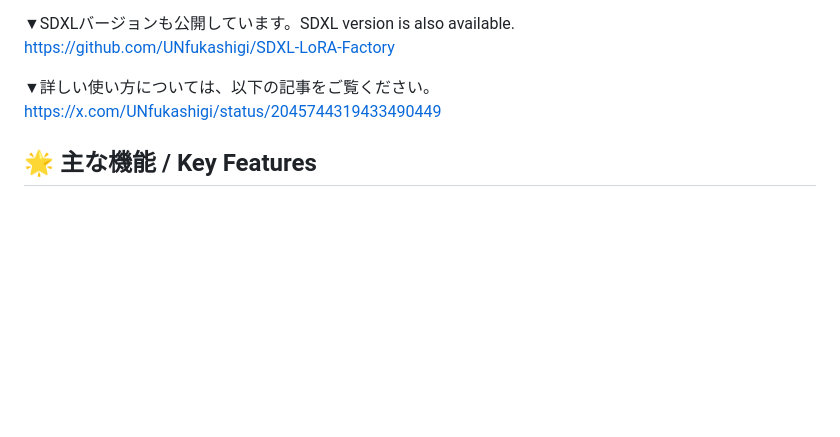
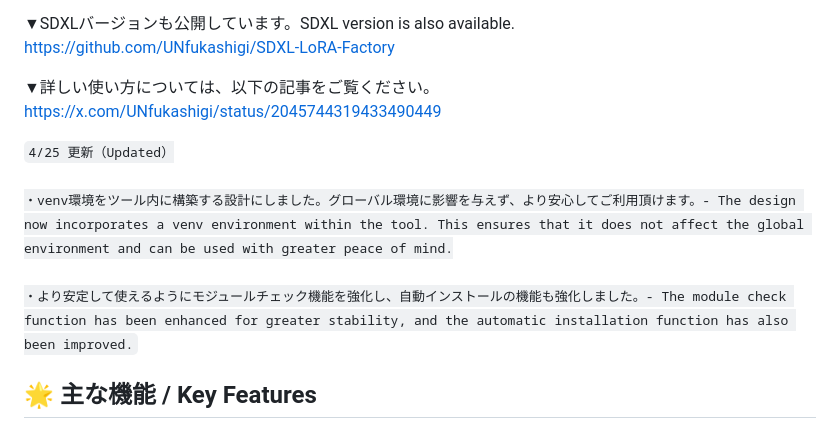
Before and after one commit to speedogre/Anima-LoRA-Factory, a Markdown page: README.md, the part around the change. GitHub-like rendering; blank space fills up the shorter version.

```diff
--- a/README.md
+++ b/README.md
@@ -11,6 +11,10 @@ Anima LoRA Factory は、次世代画像生成モデル Anima の LoRA 学習を
 
 ▼詳しい使い方については、以下の記事をご覧ください。<br>
 [https://x.com/UNfukashigi/status/2045744319433490449](https://x.com/UNfukashigi/status/2045744319433490449)
+
+<code>4/25 更新（Updated）<br>
+・venv環境をツール内に構築する設計にしました。グローバル環境に影響を与えず、より安心してご利用頂けます。- The design now incorporates a venv environment within the tool. This ensures that it does not affect the global environment and can be used with greater peace of mind.<br>
+・より安定して使えるようにモジュールチェック機能を強化し、自動インストールの機能も強化しました。- The module check function has been enhanced for greater stability, and the automatic installation function has also been improved.</code>
 
 ## 🌟 主な機能 / Key Features
 ### ✅全自動環境構築 / Auto Setup
```
